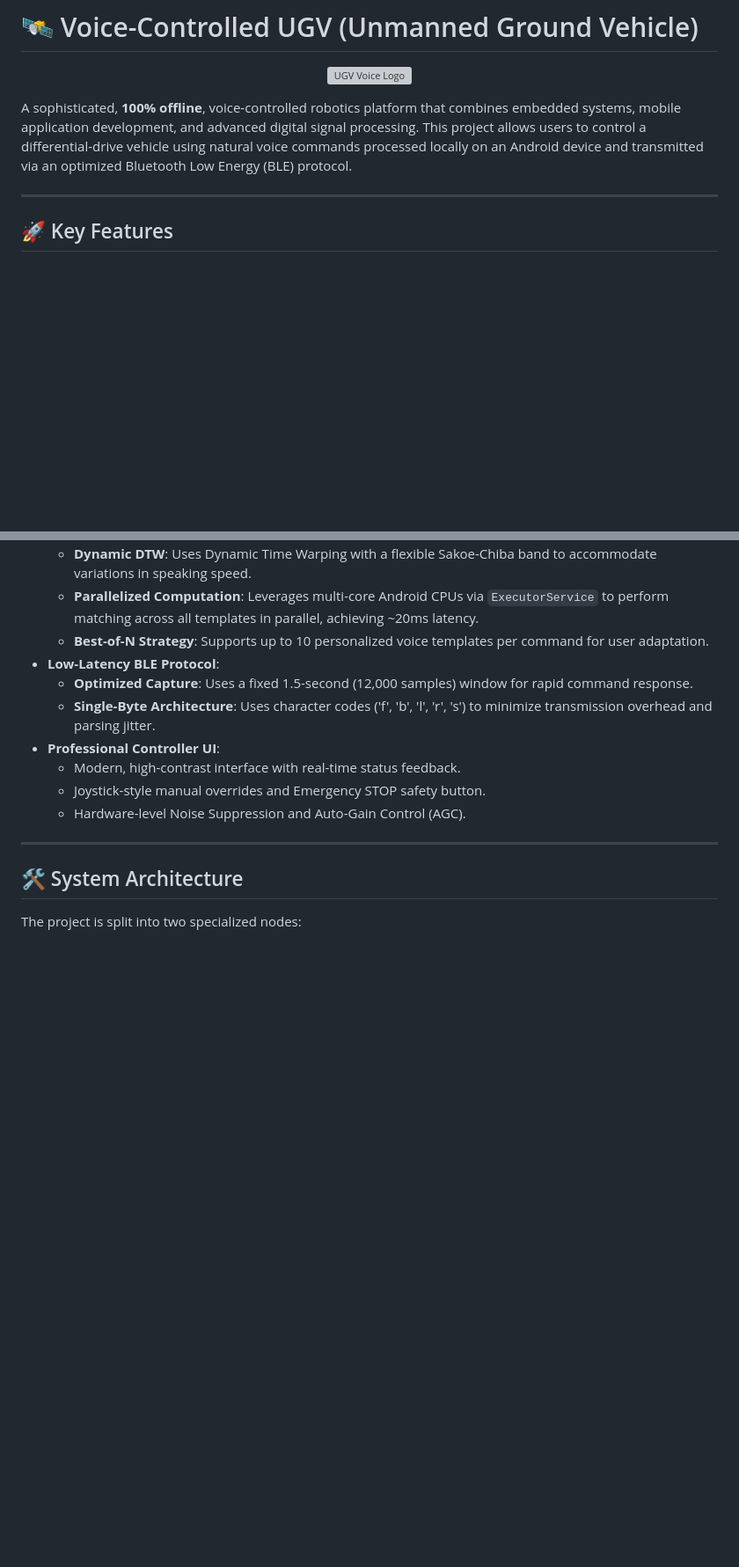
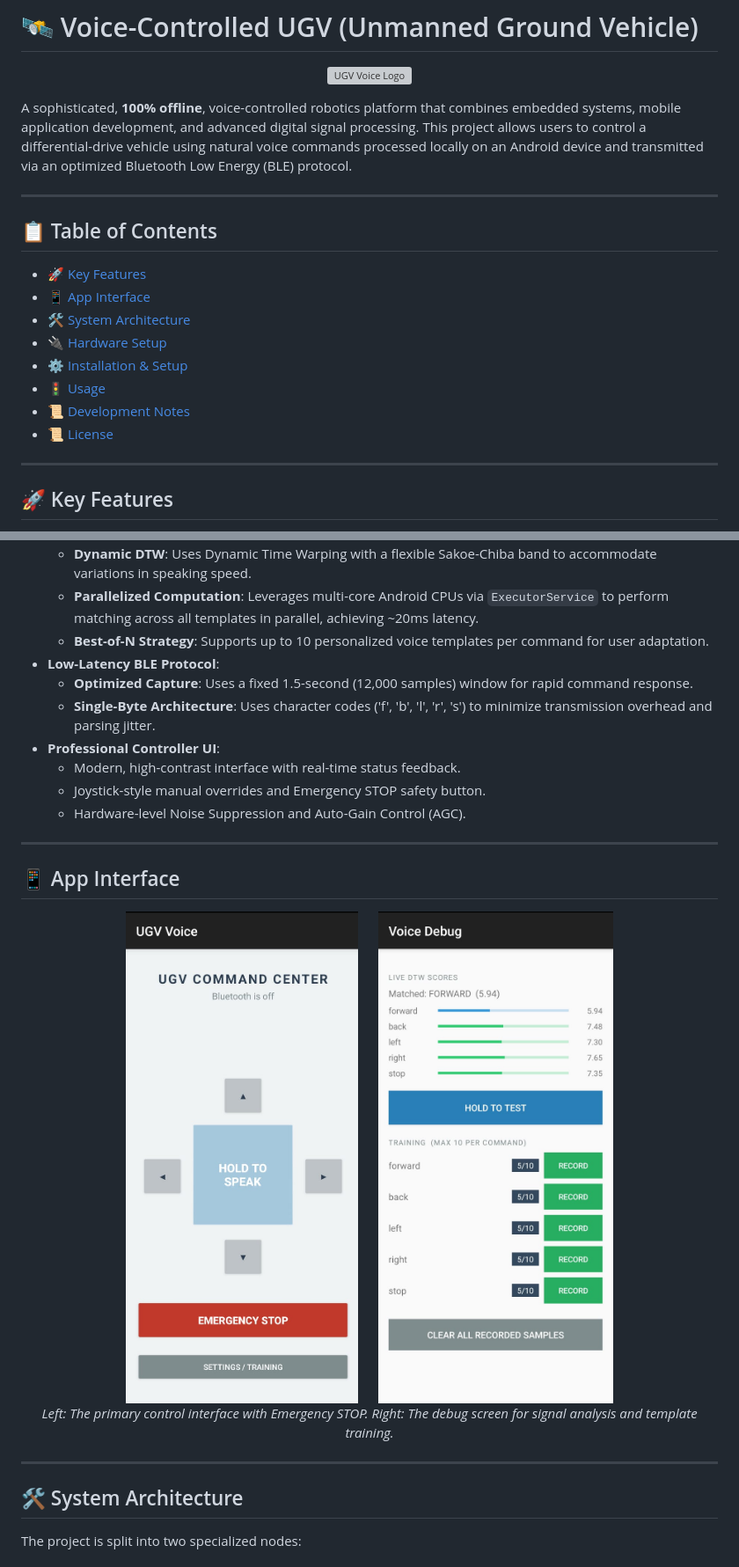
Before and after one commit to divyansh1172/voice-ugv, a Markdown page: README.md, 2 parts joined by grey strips. Shown at 88% size. Rendered like a GitHub page; pictures changed too: docs/paper/figs/debug.jpeg (added), docs/paper/figs/main_ui.jpeg (added); blank space fills up the shorter version; grey boxes are pictures that could not be loaded.

```diff
--- a/README.md
+++ b/README.md
@@ -5,6 +5,18 @@
 </p>
 
 A sophisticated, **100% offline**, voice-controlled robotics platform that combines embedded systems, mobile application development, and advanced digital signal processing. This project allows users to control a differential-drive vehicle using natural voice commands processed locally on an Android device and transmitted via an optimized Bluetooth Low Energy (BLE) protocol.
+
+---
+
+## 📋 Table of Contents
+- [🚀 Key Features](#-key-features)
+- [📱 App Interface](#-app-interface)
+- [🛠️ System Architecture](#-system-architecture)
+- [🔌 Hardware Setup](#-hardware-setup)
+- [⚙️ Installation & Setup](#-installation--setup)
+- [🚦 Usage](#-usage)
+- [📜 Development Notes](#-development-notes)
+- [📜 License](#-license)
 
 ---
 
@@ -30,6 +42,18 @@ A sophisticated, **100% offline**, voice-controlled robotics platform that combi
 
 ---
 
+## 📱 App Interface
+
+<p align="center">
+  <img src="docs/paper/figs/main_ui.jpeg" width="350" alt="Main Controller Interface">
+  &nbsp;&nbsp;&nbsp;&nbsp;
+  <img src="docs/paper/figs/debug.jpeg" width="350" alt="Debug Signal Analysis">
+  <br>
+  <i>Left: The primary control interface with Emergency STOP. Right: The debug screen for signal analysis and template training.</i>
+</p>
+
+---
+
 ## 🛠️ System Architecture
 
 The project is split into two specialized nodes:
```
Also changed, not shown: other parts of README.md (+64 -7 lines), docs/paper/figs/debug.png (deleted), 2 other files.
